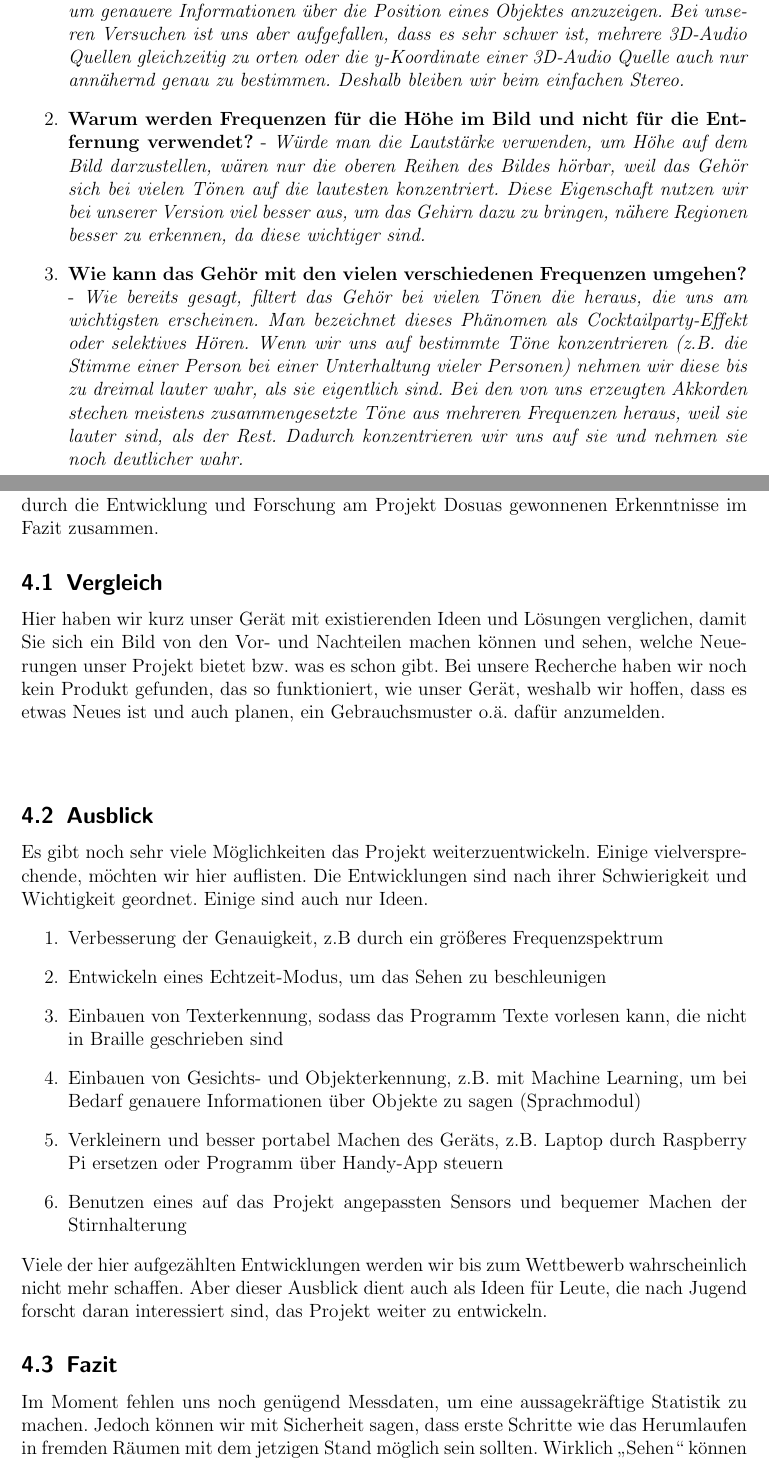
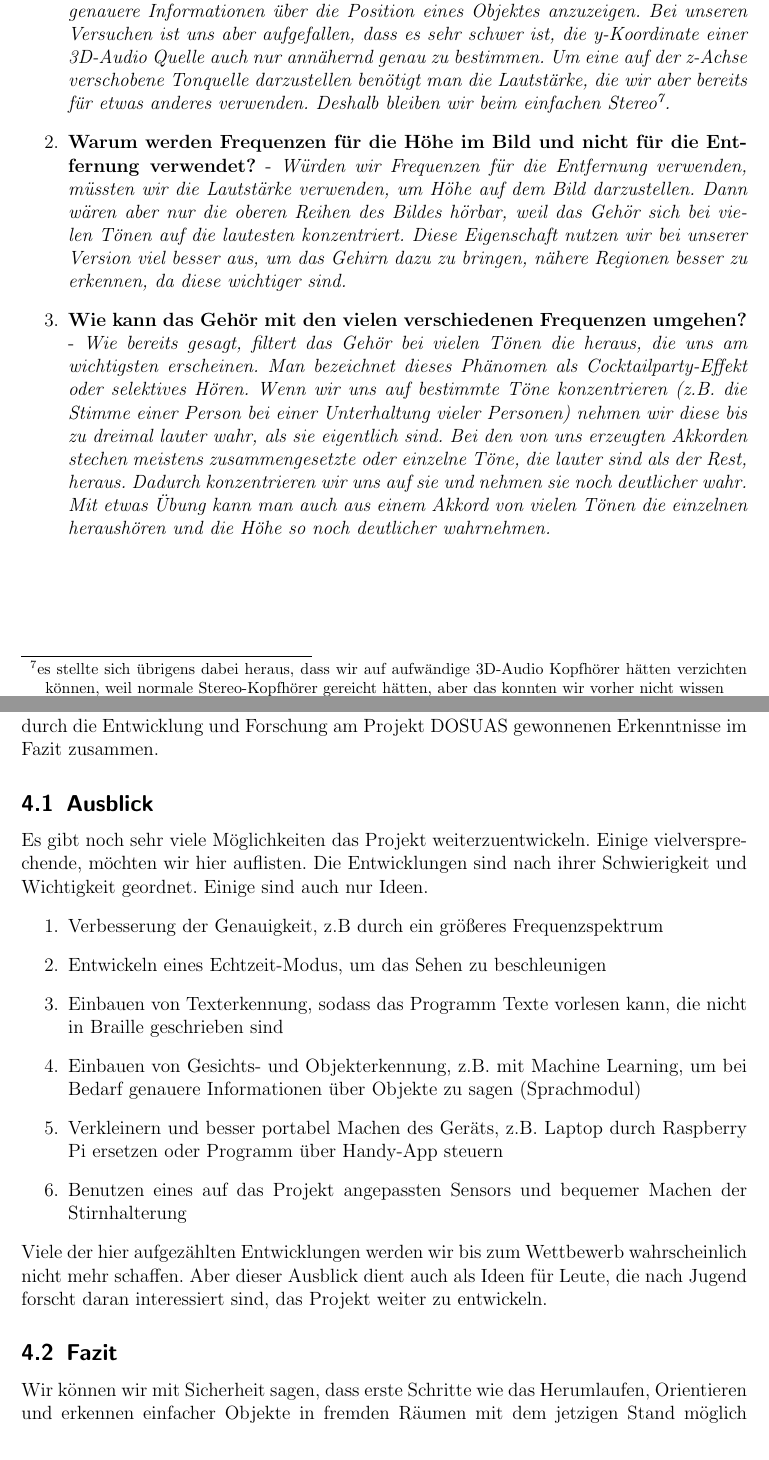
Before and after one commit to YpsilonZett/Dosuas, a LaTeX paper (JuFo Arbeit/Dosuas - Jugend Forscht Arbeit.tex): two parts of pages 8 and 11 of 12, joined at a grey line, cut so that both start at the same text. Compiled offline with pdfLaTeX.

Commit message:
JuFo paper finished (but has to be reviewed)

```diff
--- a/JuFo Arbeit/Dosuas - Jugend Forscht Arbeit.tex
+++ b/JuFo Arbeit/Dosuas - Jugend Forscht Arbeit.tex
@@ -267,12 +267,11 @@ Fragen beantworten, die man sich unsere Wahl betreffend stellen könnte und unse
 \begin{enumerate}
 	\item \textbf{Warum benutzen wir die y- und z-Koordinate der 3D-Audio Tonquellen nicht?} - \textit{Man könnte die
 	räumliche Position der 3D-Audio Tonquelle benutzten, um genauere Informationen über die Position eines
-	Objektes anzuzeigen. Bei unseren Versuchen ist uns aber aufgefallen, dass es sehr schwer ist, mehrere
-	3D-Audio Quellen
-	gleichzeitig zu orten oder die y-Koordinate einer 3D-Audio Quelle auch nur annähernd genau zu bestimmen. Deshalb
-	bleiben wir beim einfachen Stereo.}
-	\item \textbf{Warum werden Frequenzen für die Höhe im Bild und nicht für die Entfernung verwendet?} - \textit{Würde
-	man die Lautstärke verwenden, um Höhe auf dem Bild darzustellen, wären nur die oberen Reihen des Bildes
+	Objektes anzuzeigen. Bei unseren Versuchen ist uns aber aufgefallen, dass es sehr schwer ist, die y-Koordinate einer 3D-Audio Quelle auch nur annähernd genau zu bestimmen. Um eine auf der z-Achse verschobene Tonquelle
+	darzustellen benötigt man die Lautstärke, die wir aber bereits für etwas anderes verwenden. Deshalb
+	bleiben wir beim einfachen Stereo\footnote{es stellte sich übrigens dabei heraus, dass wir auf aufwändige
+	3D-Audio Kopfhörer hätten verzichten können, weil normale Stereo-Kopfhörer gereicht hätten, aber das konnten wir vorher nicht wissen}.}
+	\item \textbf{Warum werden Frequenzen für die Höhe im Bild und nicht für die Entfernung verwendet?} - \textit{Würden wir Frequenzen für die Entfernung verwenden, müssten wir die Lautstärke verwenden, um Höhe auf dem Bild darzustellen. Dann wären aber nur die oberen Reihen des Bildes
 	hörbar, weil das Gehör sich bei vielen Tönen auf die lautesten konzentriert. Diese Eigenschaft nutzen wir bei
 	unserer Version viel besser aus,
 	um das Gehirn dazu zu bringen, nähere Regionen besser zu erkennen, da diese wichtiger sind.}
@@ -280,8 +279,8 @@ Fragen beantworten, die man sich unsere Wahl betreffend stellen könnte und unse
 	Gehör bei vielen Tönen die heraus, die uns am wichtigsten erscheinen. Man bezeichnet dieses Phänomen als Cocktailparty-Effekt
 	oder selektives Hören. Wenn wir uns auf bestimmte Töne konzentrieren (z.B. die Stimme einer Person bei einer Unterhaltung vieler
 	Personen) nehmen wir diese bis zu dreimal lauter wahr, als sie eigentlich sind. Bei den von uns erzeugten Akkorden stechen meistens
-	zusammengesetzte Töne aus mehreren Frequenzen heraus, weil sie lauter sind, als der Rest. Dadurch konzentrieren wir uns auf sie und
-	nehmen sie noch deutlicher wahr.}
+	zusammengesetzte oder einzelne Töne, die lauter sind als der Rest, heraus. Dadurch konzentrieren wir uns auf sie und nehmen sie noch deutlicher wahr. Mit etwas Übung kann man auch aus einem Akkord von vielen Tönen
+	die einzelnen heraushören und die Höhe so noch deutlicher wahrnehmen.}
 \end{enumerate}
 
 \newpage
@@ -356,21 +354,7 @@ Die Testergebnisse werden wir Ihnen dann präsentieren.
 \section{Diskussion}
 
 Im folgenden wollen wir kurz diskutieren, was wir für das Projekt planen und inwiefern man das
-Gerät benutzten und weiterentwickeln kann und sollte. Außerdem fassen wir die durch die Entwicklung und Forschung am Projekt Dosuas gewonnenen Erkenntnisse im Fazit zusammen.
-
-\subsection{Vergleich}
-
-Hier haben wir kurz unser Gerät mit existierenden Ideen und Lösungen verglichen, damit Sie sich ein Bild von den
-Vor- und Nachteilen machen können und sehen, welche Neuerungen unser Projekt bietet bzw. was es schon gibt. Bei unsere
-Recherche haben wir noch kein Produkt gefunden, das so funktioniert, wie unser Gerät, weshalb wir hoffen, dass es
-etwas Neues ist und auch planen, ein Gebrauchsmuster o.ä. dafür anzumelden.
-
-\begin{figure}[h]
-	\begin{tabular}{| p{0.4\textwidth} | p{0.5\textwidth} |}
-		\hline
-
-	\end{tabular}
-\end{figure} \par
+Gerät benutzten und weiterentwickeln kann und sollte. Außerdem fassen wir die durch die Entwicklung und Forschung am Projekt DOSUAS gewonnenen Erkenntnisse im Fazit zusammen.
 
 \subsection{Ausblick}
 
@@ -392,8 +376,5 @@ daran interessiert sind, das Projekt weiter zu entwickeln.
 
 \subsection{Fazit}
 
-Im Moment fehlen uns noch genügend Messdaten, um eine aussagekräftige Statistik zu machen. Jedoch
-können wir mit Sicherheit sagen, dass erste Schritte wie das Herumlaufen in fremden Räumen mit
-dem jetzigen Stand möglich sein sollten. Wirklich \enquote{Sehen} können Leute mit dem Gerät
-noch nicht und der Weg bis dahin ist noch weit. Aber etwas ebenfalls sehr wichtiges
-ist bereits möglich: Erkennen. Mit DOSUAS kann man sich im Raum orientieren, Strukturen einfacher, und später auch komplexerer Objekte erkennen und die Form von Gegenständen erahnen. Also tut das Gerät genau das, was sein Name sagt,  ein Gerät zur Orientierung im Raum mithilfe von Audio
+Wir können wir mit Sicherheit sagen, dass erste Schritte wie das Herumlaufen, Orientieren und erkennen einfacher
+Objekte in fremden Räumen mit dem jetzigen Stand möglich sind. Der Fortgeschrittenen-Modus bietet sogar noch mehr
```
Also changed, not shown: JuFo Arbeit/Dosuas - Jugend Forscht Arbeit.tex (48 more changed lines).
